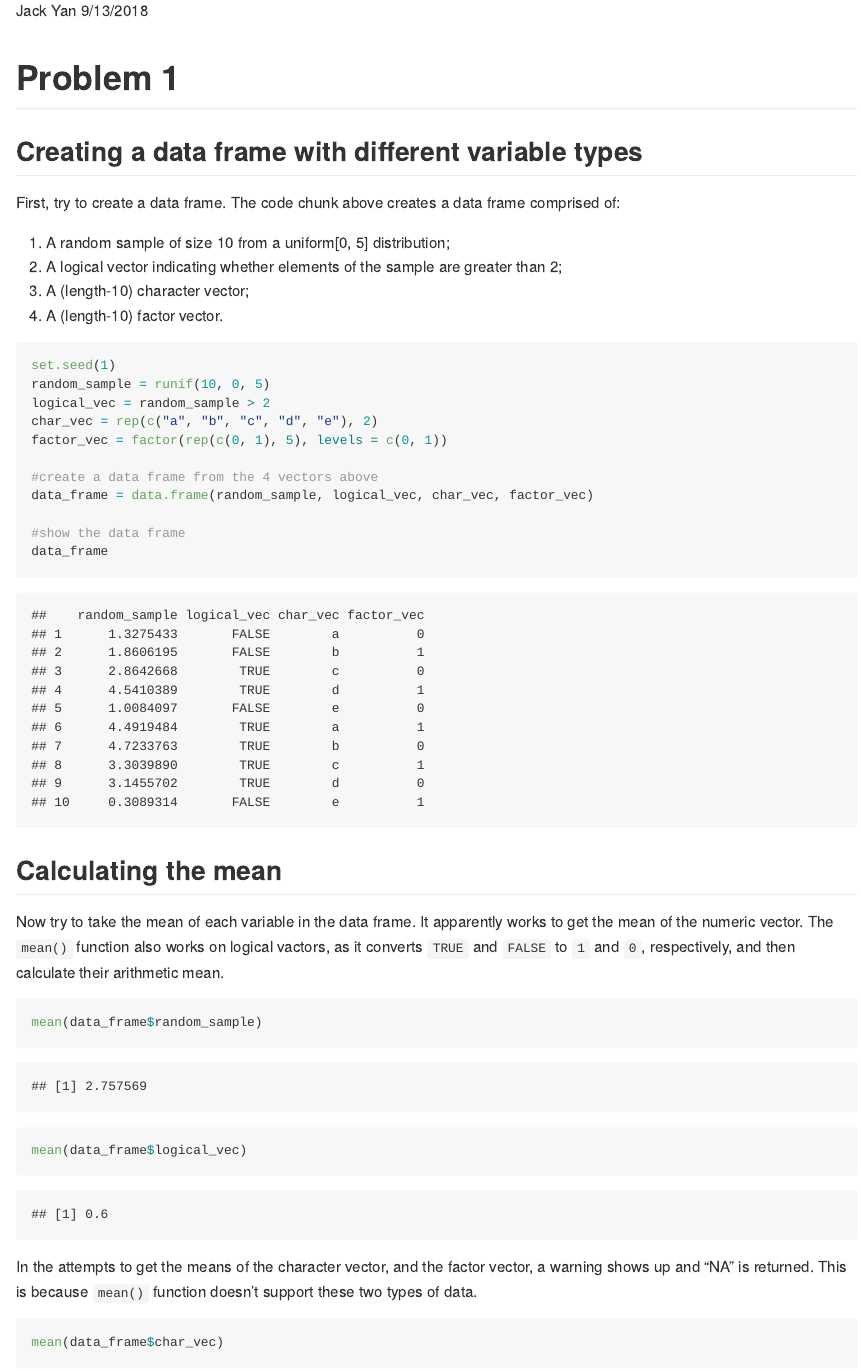
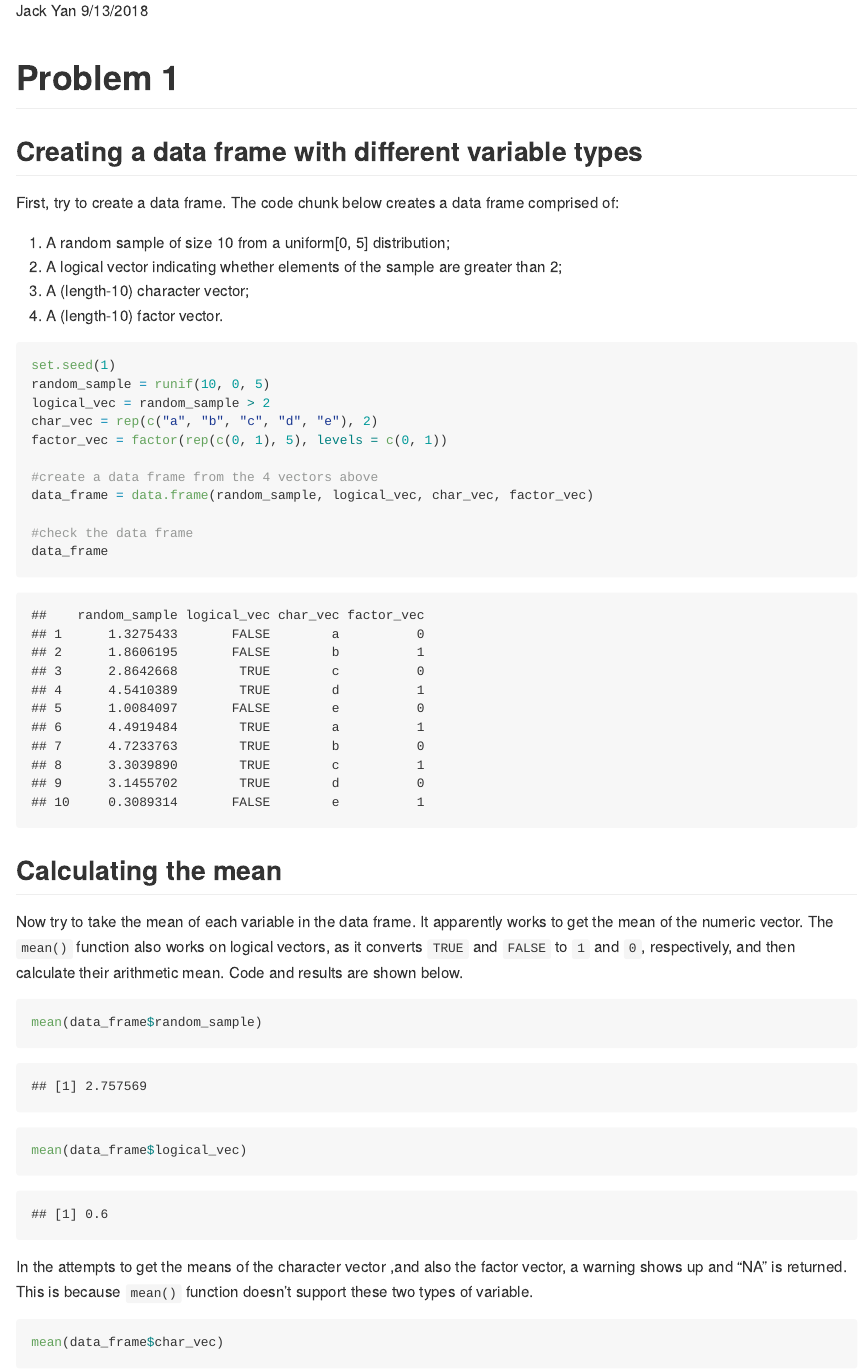
Before and after one commit to jackyan0320/p8105_hw1_xy2395, an R Markdown document (p8105_hw1_xy2395.Rmd): the page in a window 1100 px wide, from 110 px down. Rendered offline with R 4.5, knitr and Pandoc, with nearby package versions.

Commit message:
Fix typos and small mistakes

````diff
--- a/p8105_hw1_xy2395.Rmd
+++ b/p8105_hw1_xy2395.Rmd
@@ -6,7 +6,7 @@ output: github_document
 ---
 # Problem 1
 ## Creating a data frame with different variable types
-First, try to create a data frame. The code chunk above creates a data frame comprised of:
+First, try to create a data frame. The code chunk below creates a data frame comprised of:
 
 1.  A random sample of size 10 from a uniform[0, 5] distribution;
 2.  A logical vector indicating whether elements of the sample are greater than 2;
@@ -22,18 +22,18 @@ factor_vec = factor(rep(c(0, 1), 5), levels = c(0, 1))
 #create a data frame from the 4 vectors above
 data_frame = data.frame(random_sample, logical_vec, char_vec, factor_vec)
 
-#show the data frame
+#check the data frame
 data_frame
 ```
 
 ## Calculating the mean
-Now try to take the mean of each variable in the data frame. It apparently works to get the mean of the numeric vector. The `mean()` function also works on logical vactors, as it converts `TRUE` and `FALSE` to `1` and `0`, respectively, and then calculate their arithmetic mean.
+Now try to take the mean of each variable in the data frame. It apparently works to get the mean of the numeric vector. The `mean()` function also works on logical vectors, as it converts `TRUE` and `FALSE` to `1` and `0`, respectively, and then calculate their arithmetic mean. Code and results are shown below.
 ```{r}
 mean(data_frame$random_sample)
 mean(data_frame$logical_vec)
 ```
 
-In the attempts to get the means of the character vector, and the factor vector, a warning shows up and "NA" is returned. This is because `mean()` function doesn't support these two types of data.
+In the attempts to get the means of the character vector ,and also the factor vector, a warning shows up and "NA" is returned. This is because `mean()` function doesn't support these two types of variable.
 ```{r}
 mean(data_frame$char_vec)
 mean(data_frame$factor_vec)
````
